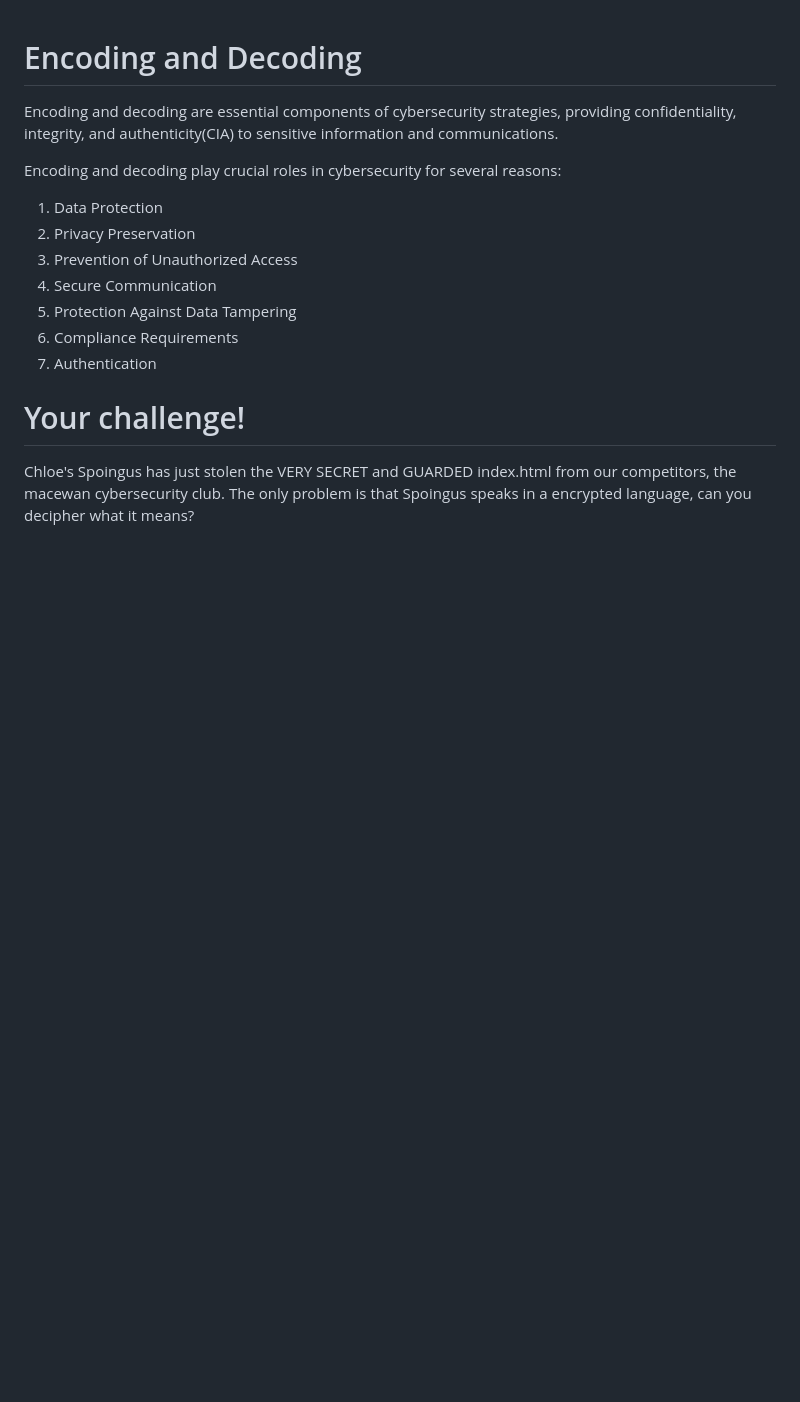
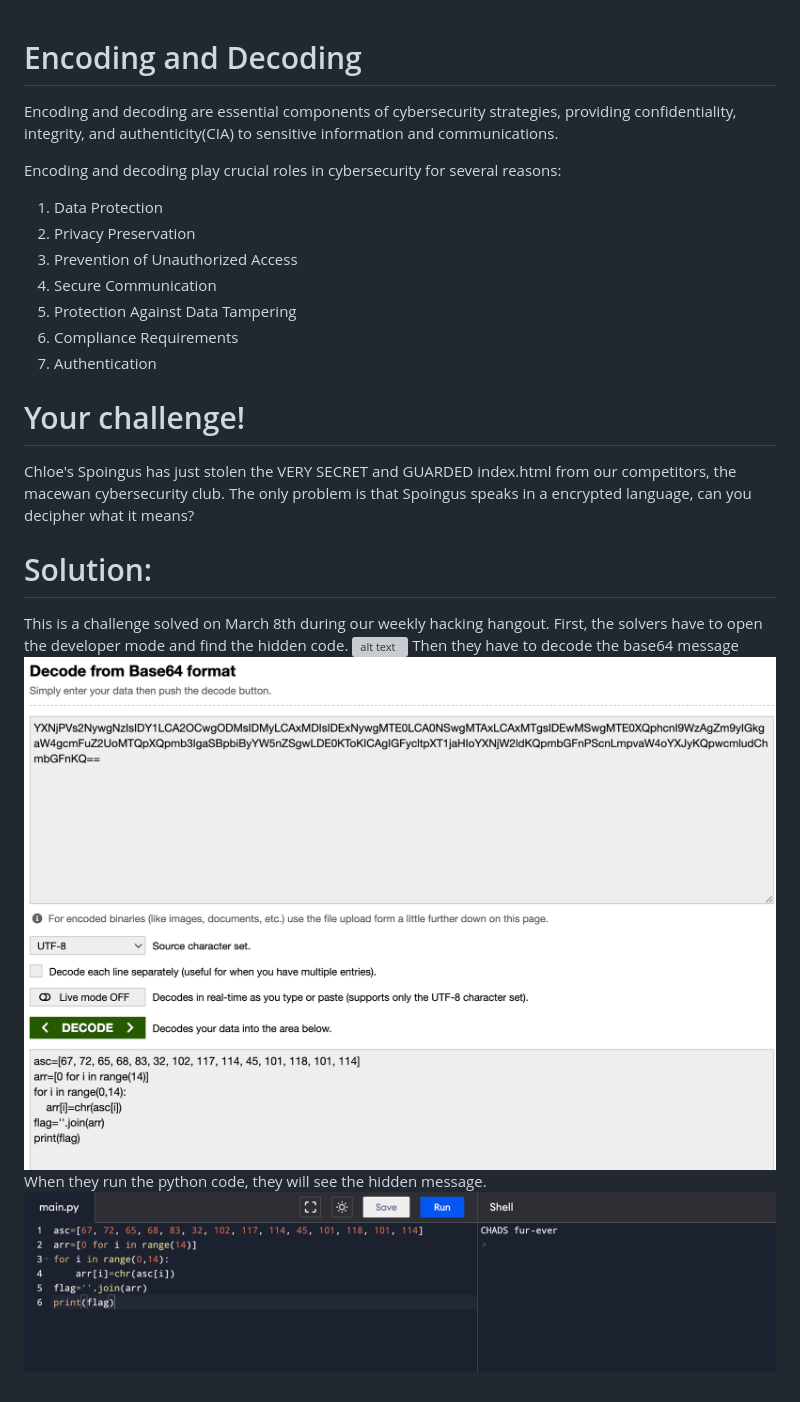
Before and after one commit to ChloeNahyunKim/CHADS_challenges, a Markdown page: base64/READMD.md, the part around the change. GitHub-like rendering; pictures changed too: base64/image-1.png (added), base64/image-2.png (added); blank space fills up the shorter version; grey boxes are pictures that could not be loaded.

Commit message:
updated base64 readme

```diff
--- a/base64/READMD.md
+++ b/base64/READMD.md
@@ -12,3 +12,12 @@ Encoding and decoding play crucial roles in cybersecurity for several reasons:
 
 # Your challenge!
 Chloe's Spoingus has just stolen the VERY SECRET and GUARDED index.html from our competitors, the macewan cybersecurity club. The only problem is that Spoingus speaks in a encrypted language, can you decipher what it means?
+
+
+# Solution:
+This is a challenge solved on March 8th during our weekly hacking hangout. First, the solvers have to open the developer mode and find the hidden code.
+![alt text](image.png)
+Then they have to decode the base64 message
+![alt text](image-1.png)
+When they run the python code, they will see the hidden message.
+![alt text](image-2.png)
```
Also changed, not shown: 2 other files.
